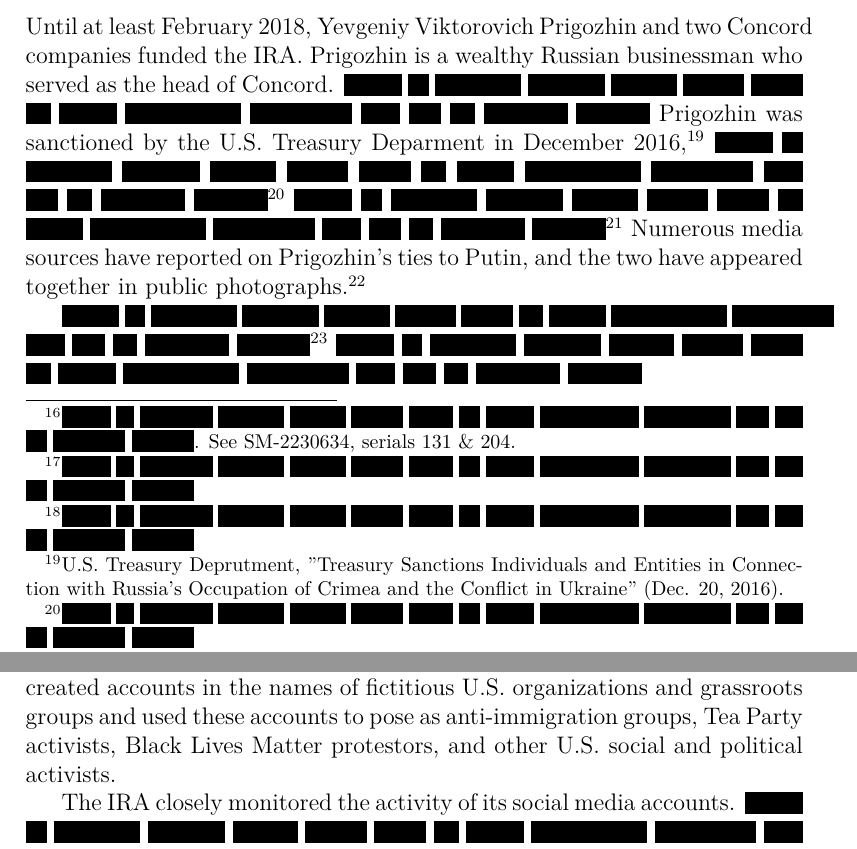
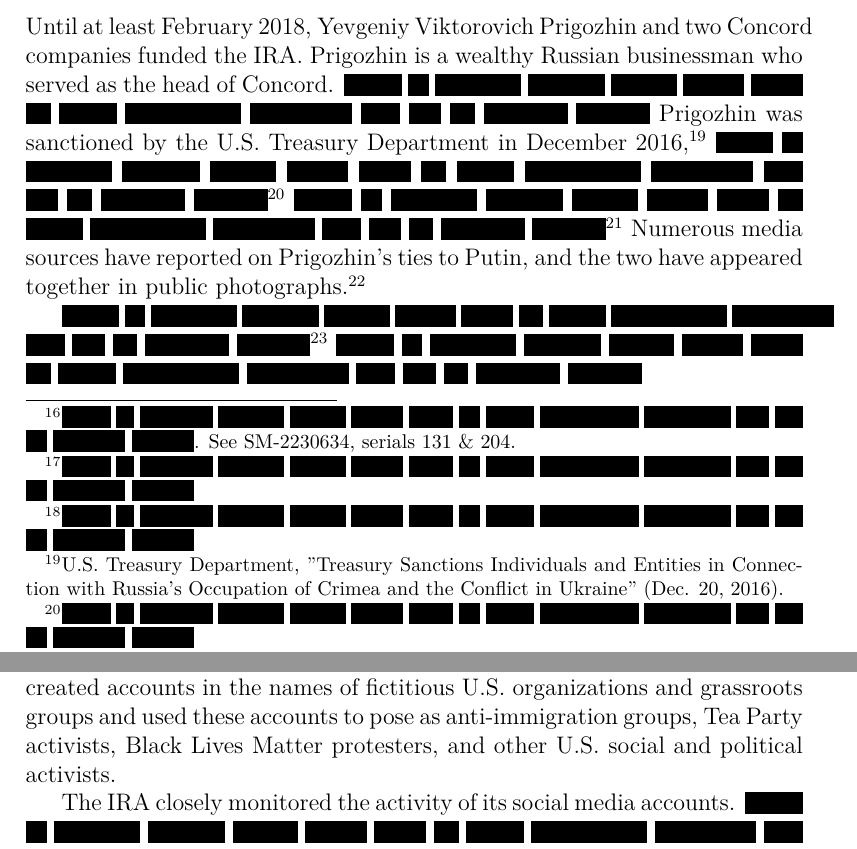
Before and after one commit to iandennismiller/mueller-report, a LaTeX document (src/volume-1/main.tex, which reads src/volume-1/active-measures.tex): two parts of pages 24 and 28 of 98, joined at a grey line, cut so that both start at the same text. Compiled offline with XeLaTeX.

Commit message:
Run 'aspell -l en_US -c' on the first .tex file.
A first glance at the LaTeX code on Github made 'hids' stand out.
aspell found some more typos.

```diff
--- a/src/volume-1/active-measures.tex
+++ b/src/volume-1/active-measures.tex
@@ -78,8 +78,8 @@ The IRA's U.S. operations are part of a larger set of interlocking operations kn
 Until at least February 2018, Yevgeniy Viktorovich Prigozhin and two Concord companies funded the IRA.
 Prigozhin is a wealthy Russian businessman who served as the head of Concord.
 \blackout{Harm to Ongoing Matter: Lorem ipsum dolor sit amet, consectetur adipiscing elit, sed do eiusmod tempor}
-Prigozhin was sanctioned by the U.S. Treasury Deparment in December 2016,% 19
-\footnote{U.S. Treasury Deprutment, "Treasury Sanctions Individuals and Entities in Connection with Russia's Occupation of Crimea and the Conflict in Ukraine" (Dec. 20, 2016).}
+Prigozhin was sanctioned by the U.S. Treasury Department in December 2016,% 19
+\footnote{U.S. Treasury Department, "Treasury Sanctions Individuals and Entities in Connection with Russia's Occupation of Crimea and the Conflict in Ukraine" (Dec. 20, 2016).}
 \blackout{Harm to Ongoing Matter: Lorem ipsum dolor sit amet, consectetur adipiscing elit, sed do eiusmod tempor}% 20
 \footnote{\blackout{Harm to Ongoing Matter: Lorem ipsum dolor sit amet, consectetur adipiscing elit, sed do eiusmod tempor}}
 \blackout{Harm to Ongoing Matter: Lorem ipsum dolor sit amet, consectetur adipiscing elit, sed do eiusmod tempor}% 21
@@ -192,7 +192,7 @@ By early 2015, the IRA began to create larger social media groups or public soci
 In certain cases, the IRA created accounts that mimicked real U.S. organizations.
 For example, one IRA-controlled Twitter account, @TEN\_GOP, purported to be connected to the Tennessee Republican Party.% 46
 \footnote{46}
-More commonly, the IRA created accounts in the names of fictitious U.S. organizations and grassroots groups and used these accounts to pose as anti-immigration groups, Tea Party activists, Black Lives Matter protestors, and other U.S. social and political activists.
+More commonly, the IRA created accounts in the names of fictitious U.S. organizations and grassroots groups and used these accounts to pose as anti-immigration groups, Tea Party activists, Black Lives Matter protesters, and other U.S. social and political activists.
 
 The IRA closely monitored the activity of its social media accounts.
 \blackout{Harm to Ongoing Matter: Lorem ipsum dolor sit amet, consectetur adipiscing elit, sed do eiusmod tempor incididunt ut labore et dolore magna aliqua. Ut enim ad minim veniam, quis nostrud exercitation ullamco laboris nisi ut aliquip ex ea commodo consequat. Duis aute irure dolor in reprehenderit in voluptate velit esse cillum dolore eu fugiat nulla pariatur. Excepteur sint occaecat cupidatat non proident, sunt in culpa qui officia deserunt mollit anim id est laborum.}% 47
```
Also changed, not shown: src/volume-1/active-measures.tex (6 more changed lines).
